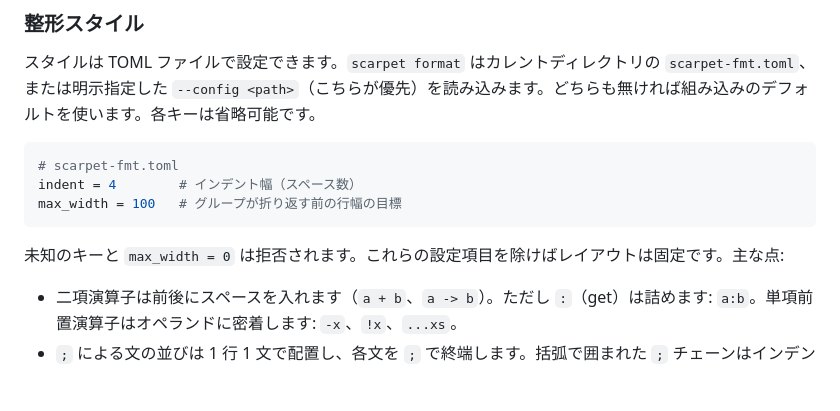
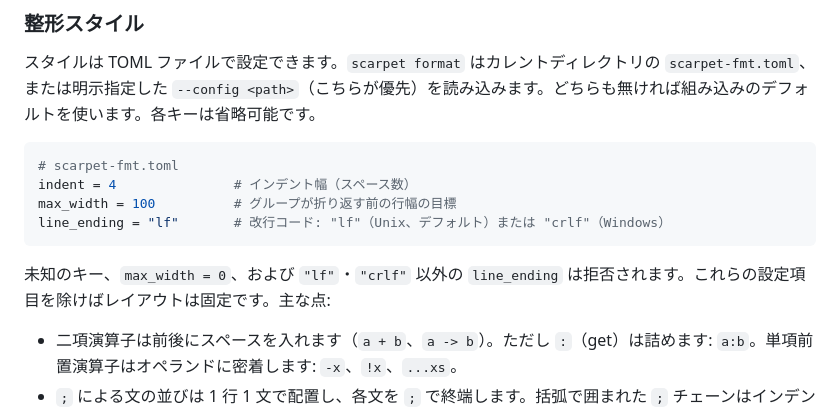
Before and after one commit to topi-banana/scarpet, a Markdown page: README_jp.md, the part around the change. Rendered like a GitHub page; blank space fills up the shorter version.

Commit message:
docs: document the line_ending config option
Co-Authored-By: Claude Opus 4.8 <noreply@anthropic.com>

````diff
--- a/README_jp.md
+++ b/README_jp.md
@@ -77,11 +77,12 @@ cargo install --path scarpet-cli   # `scarpet-cli` がインストールされ
 
 ```toml
 # scarpet-fmt.toml
-indent = 4        # インデント幅（スペース数）
-max_width = 100   # グループが折り返す前の行幅の目標
+indent = 4               # インデント幅（スペース数）
+max_width = 100          # グループが折り返す前の行幅の目標
+line_ending = "lf"       # 改行コード: "lf"（Unix、デフォルト）または "crlf"（Windows）
 ```
 
-未知のキーと `max_width = 0` は拒否されます。これらの設定項目を除けばレイアウトは固定です。主な点:
+未知のキー、`max_width = 0`、および `"lf"`・`"crlf"` 以外の `line_ending` は拒否されます。これらの設定項目を除けばレイアウトは固定です。主な点:
 
 - 二項演算子は前後にスペースを入れます（`a + b`、`a -> b`）。ただし `:`（get）は詰めます: `a:b`。単項前置演算子はオペランドに密着します: `-x`、`!x`、`...xs`。
 - `;` による文の並びは 1 行 1 文で配置し、各文を `;` で終端します。括弧で囲まれた `;` チェーンはインデントされたブロックになります。
````
Also changed, not shown: README.md (+4 -3 lines).
